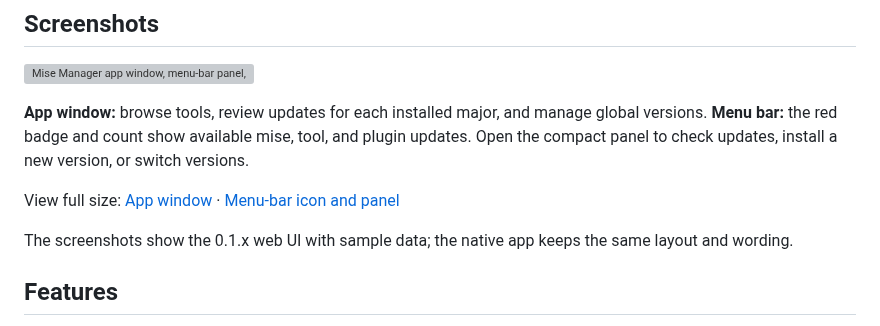
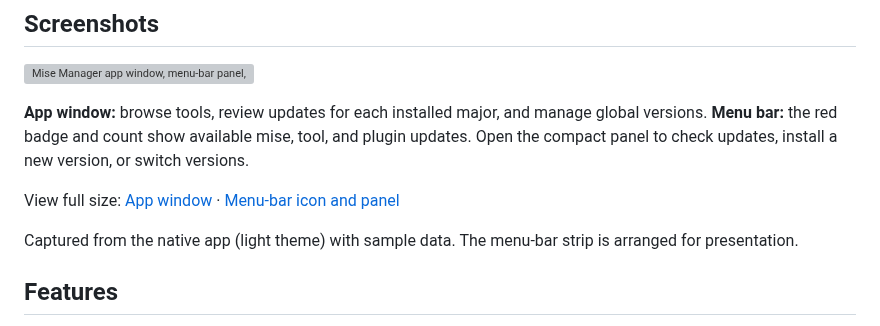
Before and after one commit to mabyko/mise-manager, a Markdown page: README.md, the part around the change. Rendered like a GitHub page; grey boxes are pictures that could not be loaded.

```diff
--- a/README.md
+++ b/README.md
@@ -20,7 +20,7 @@ Version 0.2.0 replaced the Tauri/Svelte app with SwiftUI and AppKit. The last Ta
 
 View full size: [App window](./docs/images/mise-manager-app.png) · [Menu-bar icon and panel](./docs/images/mise-manager-menu-bar.png)
 
-The screenshots show the 0.1.x web UI with sample data; the native app keeps the same layout and wording.
+Captured from the native app (light theme) with sample data. The menu-bar strip is arranged for presentation.
 
 ## Features
 
```
Also changed, not shown: README.ko.md (+1 -1 lines), docs/images/mise-manager-app.png, docs/images/mise-manager-menu-bar.png, 3 other files.
